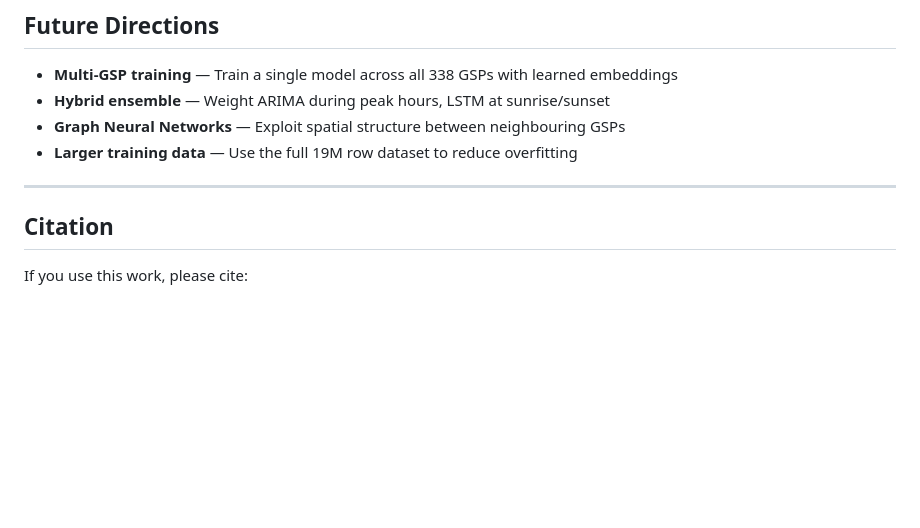
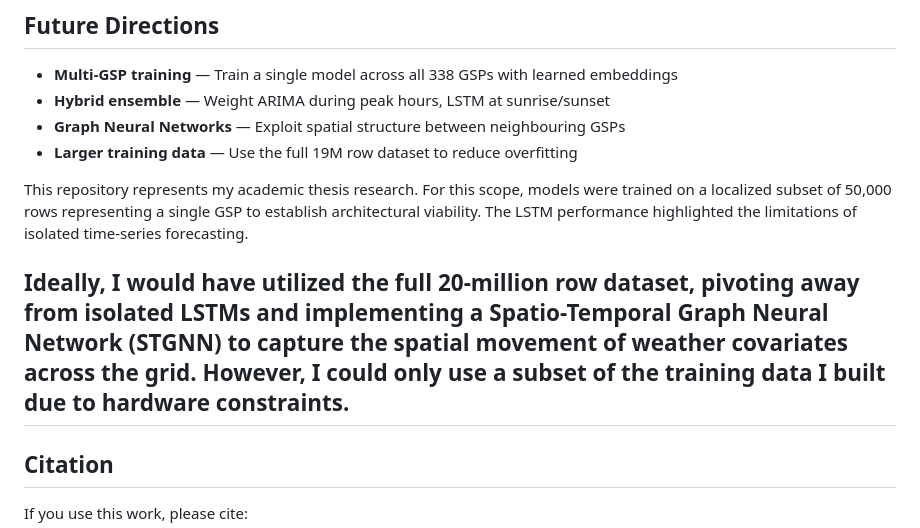
Before and after one commit to andreacat-fsk/SolarPowerProductionPrediction, a Markdown page: README.md, the part around the change. GitHub-like rendering; blank space fills up the shorter version.

```diff
--- a/README.md
+++ b/README.md
@@ -160,6 +160,9 @@ python models/hourly_lstm/lstm_weather_fusion.py data_for_lstm.feather --gsp-id
 - **Graph Neural Networks** — Exploit spatial structure between neighbouring GSPs
 - **Larger training data** — Use the full 19M row dataset to reduce overfitting
 
+This repository represents my academic thesis research. For this scope, models were trained on a localized subset of 50,000 rows representing a single GSP to establish architectural viability. The LSTM performance highlighted the limitations of isolated time-series forecasting.
+
+Ideally, I would have utilized the full 20-million row dataset, pivoting away from isolated LSTMs and implementing a Spatio-Temporal Graph Neural Network (STGNN) to capture the spatial movement of weather covariates across the grid. However, I could only use a subset of the training data I built due to hardware constraints.
 ---
 
 ## Citation
```
